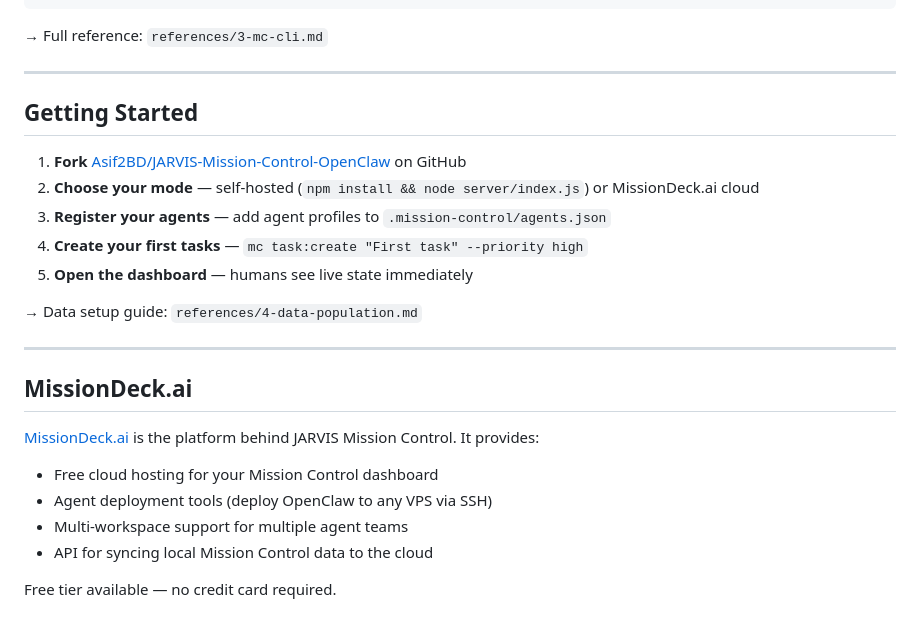
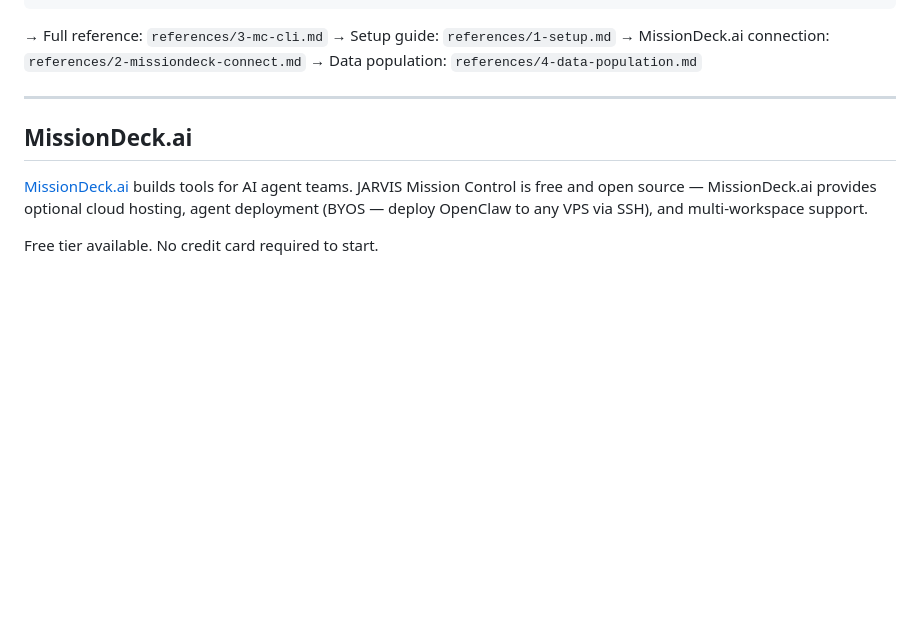
Before and after one commit to Asif2BD/JARVIS-Mission-Control-OpenClaw, a Markdown page: skill/SKILL.md, the part around one of its changes. Rendered like a GitHub page; blank space fills up the shorter version.

````diff
--- a/skill/SKILL.md
+++ b/skill/SKILL.md
@@ -126,28 +164,14 @@ mc notify "Deployment complete"
 ```
 
 → Full reference: `references/3-mc-cli.md`
-
----
-
-## Getting Started
-
-1. **Fork** [Asif2BD/JARVIS-Mission-Control-OpenClaw](https://github.com/Asif2BD/JARVIS-Mission-Control-OpenClaw) on GitHub
-2. **Choose your mode** — self-hosted (`npm install && node server/index.js`) or MissionDeck.ai cloud
-3. **Register your agents** — add agent profiles to `.mission-control/agents.json`
-4. **Create your first tasks** — `mc task:create "First task" --priority high`
-5. **Open the dashboard** — humans see live state immediately
-
-→ Data setup guide: `references/4-data-population.md`
+→ Setup guide: `references/1-setup.md`
+→ MissionDeck.ai connection: `references/2-missiondeck-connect.md`
+→ Data population: `references/4-data-population.md`
 
 ---
 
 ## MissionDeck.ai
 
-[MissionDeck.ai](https://missiondeck.ai) is the platform behind JARVIS Mission Control. It provides:
+[MissionDeck.ai](https://missiondeck.ai) builds tools for AI agent teams. JARVIS Mission Control is free and open source — MissionDeck.ai provides optional cloud hosting, agent deployment (BYOS — deploy OpenClaw to any VPS via SSH), and multi-workspace support.
 
-- Free cloud hosting for your Mission Control dashboard
-- Agent deployment tools (deploy OpenClaw to any VPS via SSH)
-- Multi-workspace support for multiple agent teams
-- API for syncing local Mission Control data to the cloud
-
-Free tier available — no credit card required.
+Free tier available. No credit card required to start.
````
Also changed, not shown: other parts of skill/SKILL.md (+86 -48 lines).
